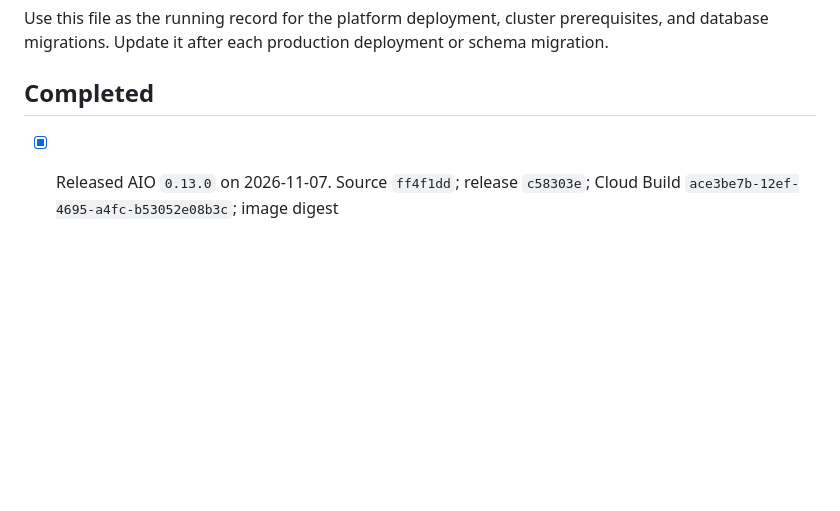
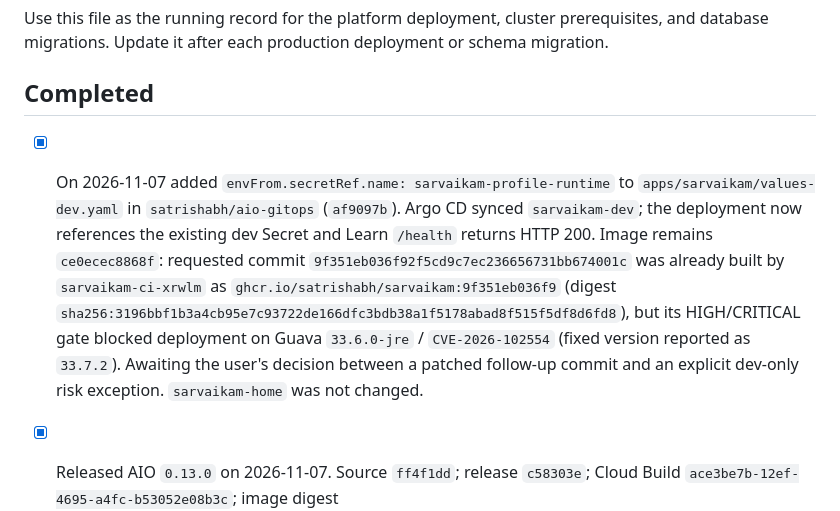
Before and after one commit to satrishabh/aio-gitops, a Markdown page: docs/GKE-DEPLOYMENT-TRACKER.md, the part around the change. Drawn GitHub-style; blank space fills up the shorter version.

Commit message:
docs(learn): record runtime secret rollout and vulnerability gate blocker

```diff
--- a/docs/GKE-DEPLOYMENT-TRACKER.md
+++ b/docs/GKE-DEPLOYMENT-TRACKER.md
@@ -7,6 +7,8 @@ Use this file as the running record for the platform deployment, cluster prerequ
 Update it after each production deployment or schema migration.
 
 ## Completed
+
+- [x] On 2026-11-07 added `envFrom.secretRef.name: sarvaikam-profile-runtime` to `apps/sarvaikam/values-dev.yaml` in `satrishabh/aio-gitops` (`af9097b`). Argo CD synced `sarvaikam-dev`; the deployment now references the existing dev Secret and Learn `/health` returns HTTP 200. Image remains `ce0ecec8868f`: requested commit `9f351eb036f92f5cd9c7ec236656731bb674001c` was already built by `sarvaikam-ci-xrwlm` as `ghcr.io/satrishabh/sarvaikam:9f351eb036f9` (digest `sha256:3196bbf1b3a4cb95e7c93722de166dfc3bdb38a1f5178abad8f515f5df8d6fd8`), but its HIGH/CRITICAL gate blocked deployment on Guava `33.6.0-jre` / `CVE-2026-102554` (fixed version reported as `33.7.2`). Awaiting the user's decision between a patched follow-up commit and an explicit dev-only risk exception. `sarvaikam-home` was not changed.
 
 - [x] Released AIO `0.13.0` on 2026-11-07. Source `ff4f1dd`; release `c58303e`; Cloud Build `ace3be7b-12ef-4695-a4fc-b53052e08b3c`; image digest `sha256:a4c239d68271ae2b3bee8945849392e04bdec479b71f221ab971ff51b050bfa2`. Appearance moved into profile/settings; the bell opens the authorized audit feed. Backend ownership uses immutable issuer/subject identities, guards detail/log/stream/action routes, and scopes collection queries and metrics. User/cluster inventory is admin-only. Repository picker no longer requests the removed GitHub OAuth registration or exposes platform-token repositories to regular users.
 - [x] `0.13.0` validation: 72 backend tests passed, including cross-user HTTP denial, stable-subject ownership, filtered-before-pagination repository queries, and metrics/audit scoping. Profile/settings and audit-bell browser checks passed locally at 320–1440 px with API fixtures. Production rollout completed; pod Ready with zero restarts, readiness UP, Argo CD Synced/Healthy. Flyway validated seven migrations and applied V7 successfully, with schema now V7.
```
